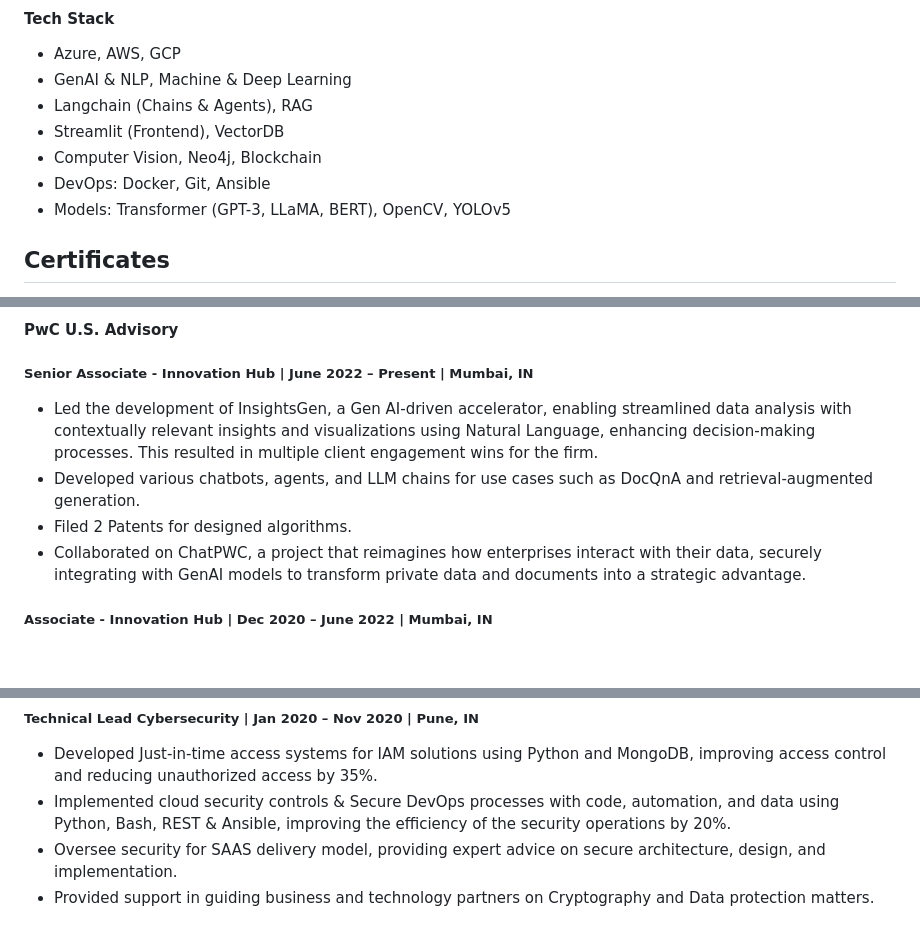
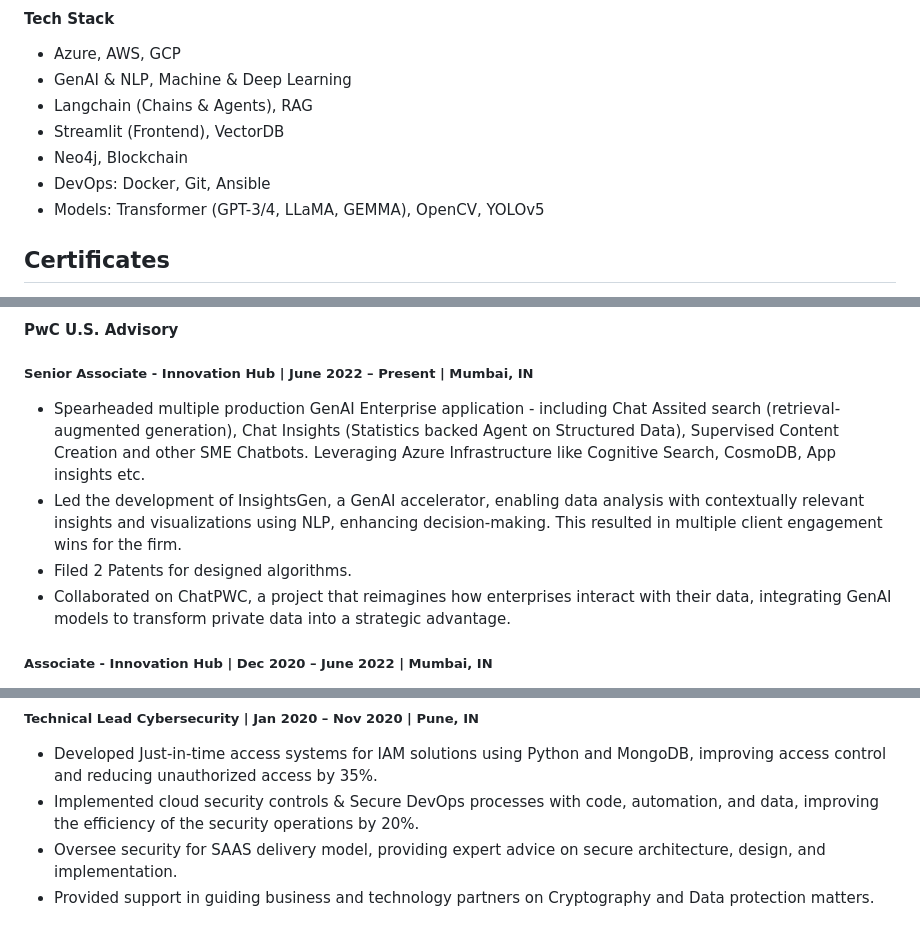
Before and after one commit to Kanakjr/StreamlitResumeGenius, a Markdown page: app/resume_md/main.md, 3 parts joined by grey strips. GitHub-like rendering; blank space fills up the shorter version.

Commit message:
Update GenAI models and project descriptions

```diff
--- a/app/resume_md/main.md
+++ b/app/resume_md/main.md
@@ -30,9 +30,9 @@ Jun 2013 - Mar 2017 | Amravati
 - GenAI & NLP, Machine & Deep Learning
 - Langchain (Chains & Agents), RAG
 - Streamlit (Frontend), VectorDB
-- Computer Vision, Neo4j, Blockchain
+- Neo4j, Blockchain
 - DevOps: Docker, Git, Ansible
-- Models: Transformer (GPT-3, LLaMA, BERT), OpenCV, YOLOv5
+- Models: Transformer (GPT-3/4, LLaMA, GEMMA), OpenCV, YOLOv5
 
 <!-- #### Models & Frameworks -->
 
@@ -74,10 +74,10 @@ Jun 2013 - Mar 2017 | Amravati
 
 #### PwC U.S. Advisory
 ##### **Senior Associate - Innovation Hub** | June 2022 – Present | Mumbai, IN
-- Led the development of InsightsGen, a Gen AI-driven accelerator, enabling streamlined data analysis with contextually relevant insights and visualizations using Natural Language, enhancing decision-making processes. This resulted in multiple client engagement wins for the firm.
-- Developed various chatbots, agents, and LLM chains for use cases such as DocQnA and retrieval-augmented generation.
+- Spearheaded multiple production GenAI Enterprise application - including Chat Assited search (retrieval-augmented generation), Chat Insights (Statistics backed Agent on Structured Data), Supervised Content Creation and other SME Chatbots. Leveraging Azure Infrastructure like Cognitive Search, CosmoDB, App insights etc.
+- Led the development of InsightsGen, a GenAI accelerator, enabling data analysis with contextually relevant insights and visualizations using NLP, enhancing decision-making. This resulted in multiple client engagement wins for the firm.
 - Filed 2 Patents for designed algorithms.
-- Collaborated on ChatPWC, a project that reimagines how enterprises interact with their data, securely integrating with GenAI models to transform private data and documents into a strategic advantage.
+- Collaborated on ChatPWC, a project that reimagines how enterprises interact with their data, integrating GenAI models to transform private data into a strategic advantage.
 
 ##### **Associate - Innovation Hub** | Dec 2020 – June 2022 | Mumbai, IN
 - Developed a Graph-based anomaly detection system for Azure IAM roles, resulting in a 20% reduction in unauthorized access incidents.
@@ -89,7 +89,7 @@ Jun 2013 - Mar 2017 | Amravati
 #### Digitate, TCS
 ##### **Technical Lead Cybersecurity** | Jan 2020 – Nov 2020 | Pune, IN
 - Developed Just-in-time access systems for IAM solutions using Python and MongoDB, improving access control and reducing unauthorized access by 35%.
-- Implemented cloud security controls & Secure DevOps processes with code, automation, and data using Python, Bash, REST & Ansible, improving the efficiency of the security operations by 20%.
+- Implemented cloud security controls & Secure DevOps processes with code, automation, and data, improving the efficiency of the security operations by 20%.
 - Oversee security for SAAS delivery model, providing expert advice on secure architecture, design, and implementation.
 - Provided support in guiding business and technology partners on Cryptography and Data protection matters.
 
```
Also changed, not shown: other parts of app/resume_md/main.md (+1 -1 lines).
